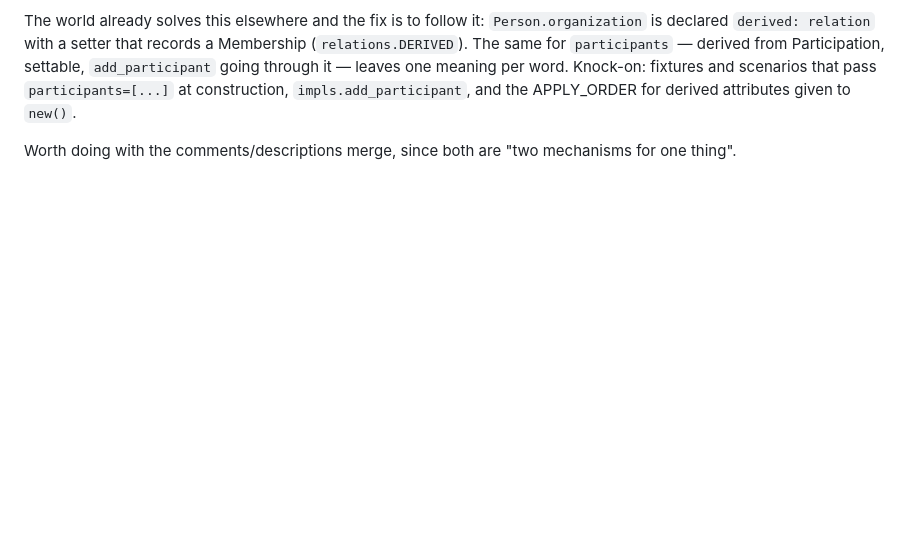
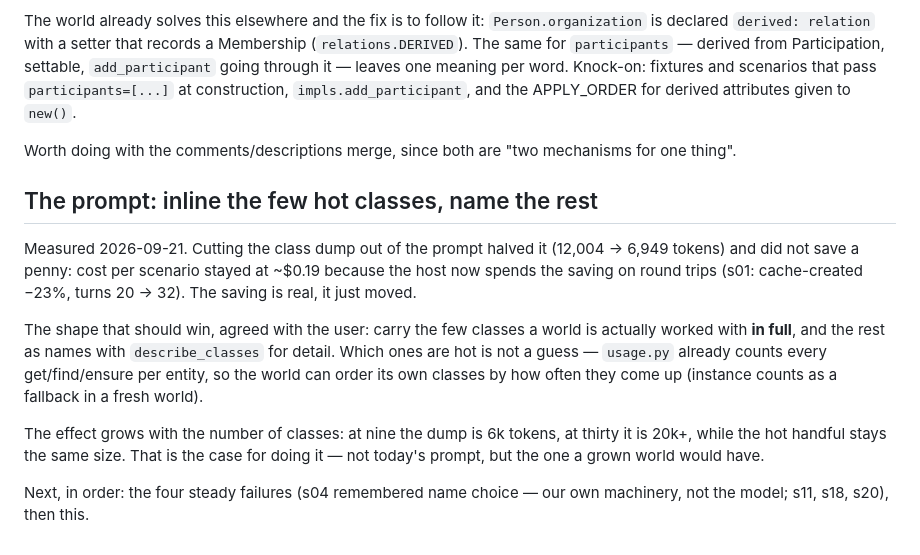
Before and after one commit to mihail-gribov/terraweaver, a Markdown page: docs/TODO.md, the part around the change. Rendered like a GitHub page; blank space fills up the shorter version.

Commit message:
Write down what the slimmer prompt actually bought, and the shape that should win
Co-Authored-By: Claude Opus 5 (1M context) <noreply@anthropic.com>

```diff
--- a/docs/TODO.md
+++ b/docs/TODO.md
@@ -303,3 +303,21 @@ at construction, `impls.add_participant`, and the APPLY_ORDER for derived attrib
 `new()`.
 
 Worth doing with the comments/descriptions merge, since both are "two mechanisms for one thing".
+
+## The prompt: inline the few hot classes, name the rest
+
+Measured 2026-09-21. Cutting the class dump out of the prompt halved it (12,004 → 6,949 tokens)
+and did not save a penny: cost per scenario stayed at ~$0.19 because the host now spends the
+saving on round trips (s01: cache-created −23%, turns 20 → 32). The saving is real, it just moved.
+
+The shape that should win, agreed with the user: carry the few classes a world is actually worked
+with **in full**, and the rest as names with `describe_classes` for detail. Which ones are hot is
+not a guess — `usage.py` already counts every get/find/ensure per entity, so the world can order
+its own classes by how often they come up (instance counts as a fallback in a fresh world).
+
+The effect grows with the number of classes: at nine the dump is 6k tokens, at thirty it is
+20k+, while the hot handful stays the same size. That is the case for doing it — not today's
+prompt, but the one a grown world would have.
+
+Next, in order: the four steady failures (s04 remembered name choice — our own machinery, not the
+model; s11, s18, s20), then this.
```
